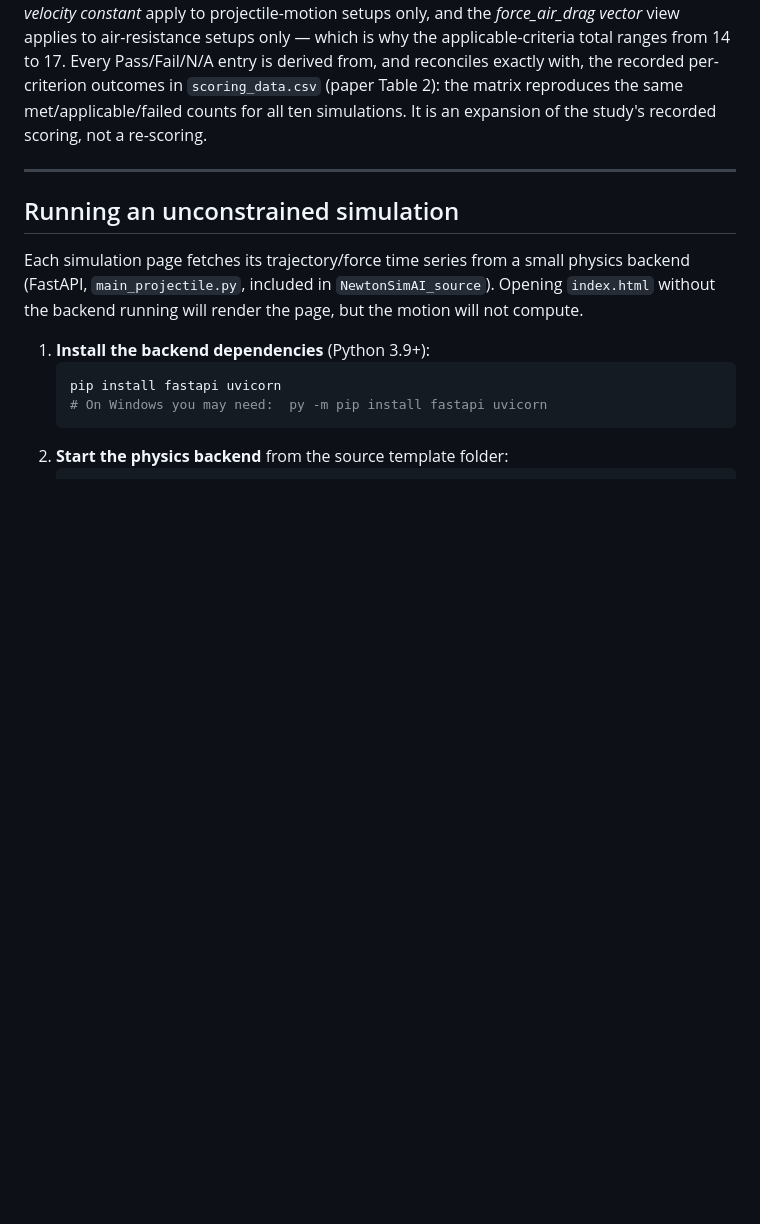
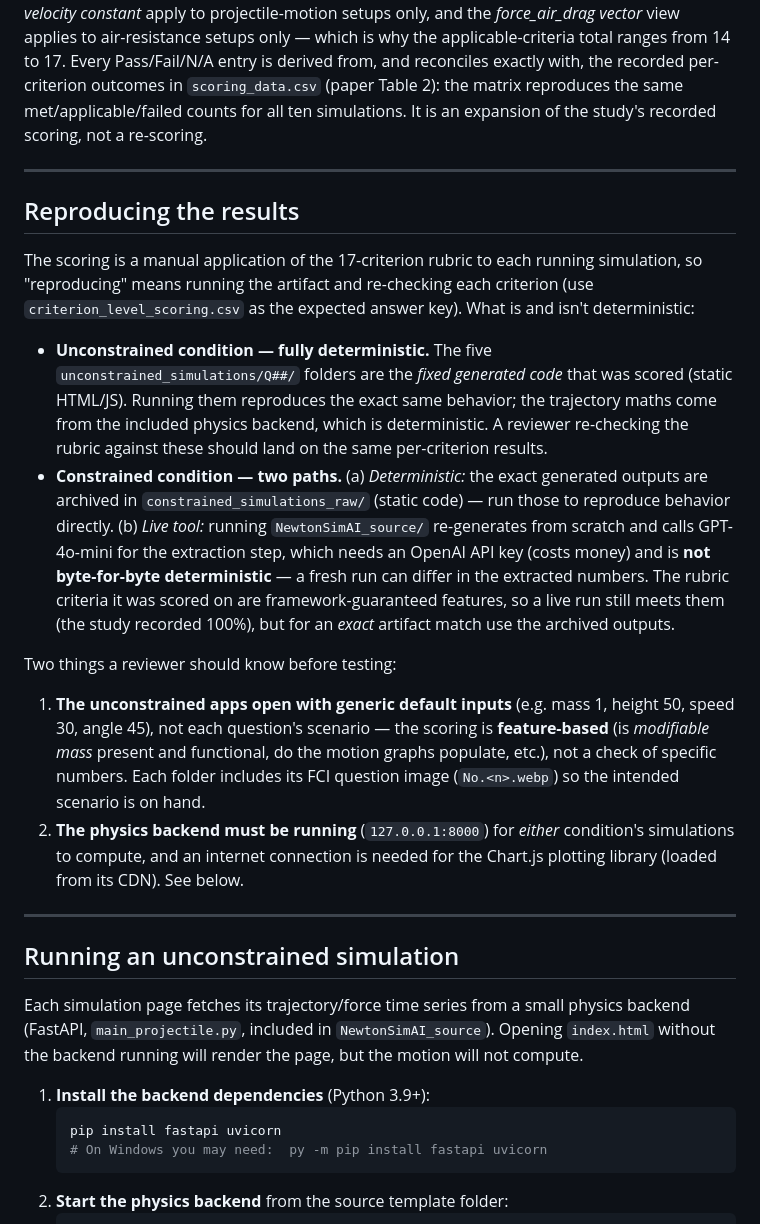
Before and after one commit to krishs09-123/NewtonSimAIResearch, a Markdown page: README.md, the part around the change. Rendered like a GitHub page; blank space fills up the shorter version.

Commit message:
Add a Reproducibility section to the README
Clarifies what a reviewer can reproduce exactly: the unconstrained artifacts
and the archived constrained outputs are static/deterministic, while the live
NewtonSimAI tool re-generates via GPT-4o-mini (needs an API key, not
byte-deterministic, features still 100%). Notes that the unconstrained apps
open with generic default inputs (feature-based scoring) and that the physics
backend + Chart.js CDN are required to compute. All five unconstrained sims and
the five flagged constrained runs were confirmed to load and compute.

```diff
--- a/README.md
+++ b/README.md
@@ -110,6 +110,42 @@ re-scoring.
 
 ---
 
+## Reproducing the results
+
+The scoring is a manual application of the 17-criterion rubric to each running
+simulation, so "reproducing" means running the artifact and re-checking each
+criterion (use `criterion_level_scoring.csv` as the expected answer key). What
+is and isn't deterministic:
+
+- **Unconstrained condition — fully deterministic.** The five
+  `unconstrained_simulations/Q##/` folders are the *fixed generated code* that
+  was scored (static HTML/JS). Running them reproduces the exact same behavior;
+  the trajectory maths come from the included physics backend, which is
+  deterministic. A reviewer re-checking the rubric against these should land on
+  the same per-criterion results.
+- **Constrained condition — two paths.** (a) *Deterministic:* the exact
+  generated outputs are archived in `constrained_simulations_raw/` (static code)
+  — run those to reproduce behavior directly. (b) *Live tool:* running
+  `NewtonSimAI_source/` re-generates from scratch and calls GPT-4o-mini for the
+  extraction step, which needs an OpenAI API key (costs money) and is **not
+  byte-for-byte deterministic** — a fresh run can differ in the extracted
+  numbers. The rubric criteria it was scored on are framework-guaranteed
+  features, so a live run still meets them (the study recorded 100%), but for an
+  *exact* artifact match use the archived outputs.
+
+Two things a reviewer should know before testing:
+
+1. **The unconstrained apps open with generic default inputs** (e.g. mass 1,
+   height 50, speed 30, angle 45), not each question's scenario — the scoring is
+   **feature-based** (is *modifiable mass* present and functional, do the motion
+   graphs populate, etc.), not a check of specific numbers. Each folder includes
+   its FCI question image (`No.<n>.webp`) so the intended scenario is on hand.
+2. **The physics backend must be running** (`127.0.0.1:8000`) for *either*
+   condition's simulations to compute, and an internet connection is needed for
+   the Chart.js plotting library (loaded from its CDN). See below.
+
+---
+
 ## Running an unconstrained simulation
 
 Each simulation page fetches its trajectory/force time series from a small
```
